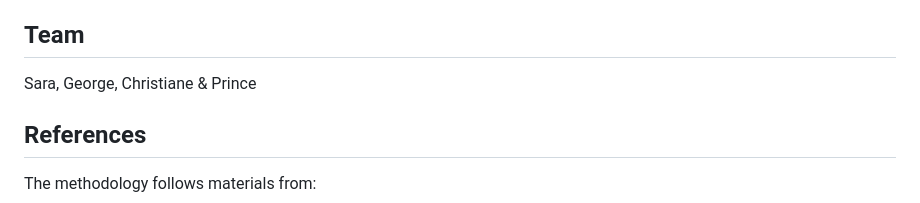
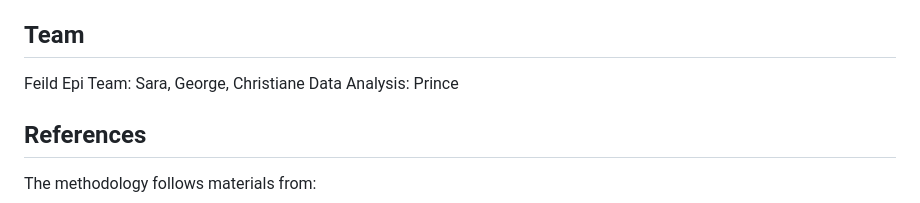
Before and after one commit to iprincegh/disease-outbreak-investigation-sim, a Markdown page: README.md, the part around the change. Rendered like a GitHub page.

Commit message:
Revised README

```diff
--- a/README.md
+++ b/README.md
@@ -72,7 +72,8 @@ The linelist has 79 rows (56 attendees + 23 incomplete/non-attendee records that
 One known quirk: Margarete Schubert's `symp_stop` has a truncated year (`28.02.202` instead of `28.02.2026`), which gets caught and fixed in the cleaning step.
 
 ## Team
-Sara, George, Christiane & Prince
+Feild Epi Team: Sara, George, Christiane
+Data Analysis: Prince
 
 ## References
 
```
